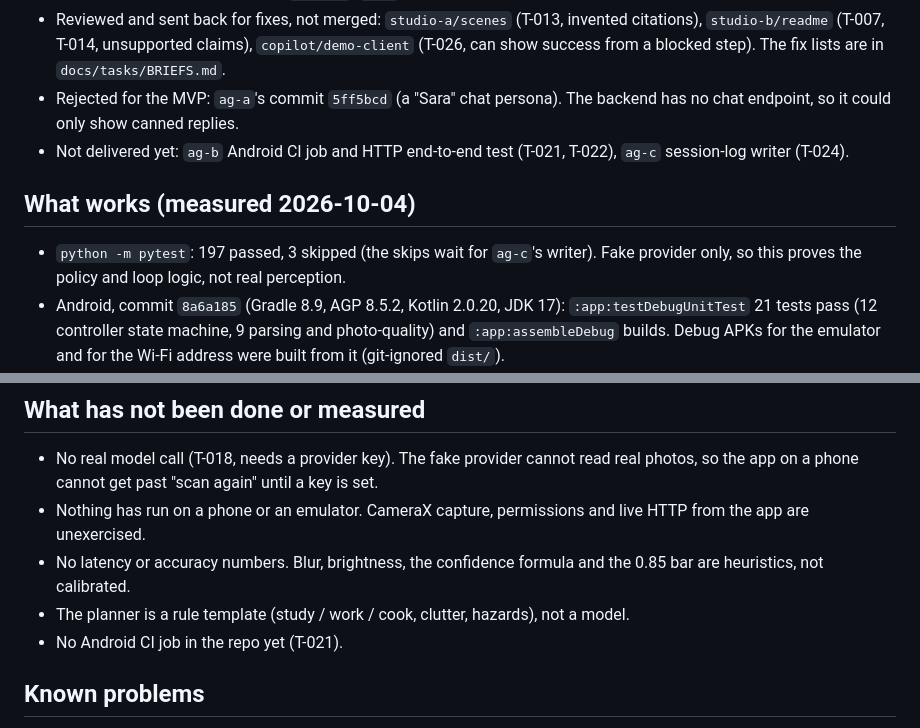
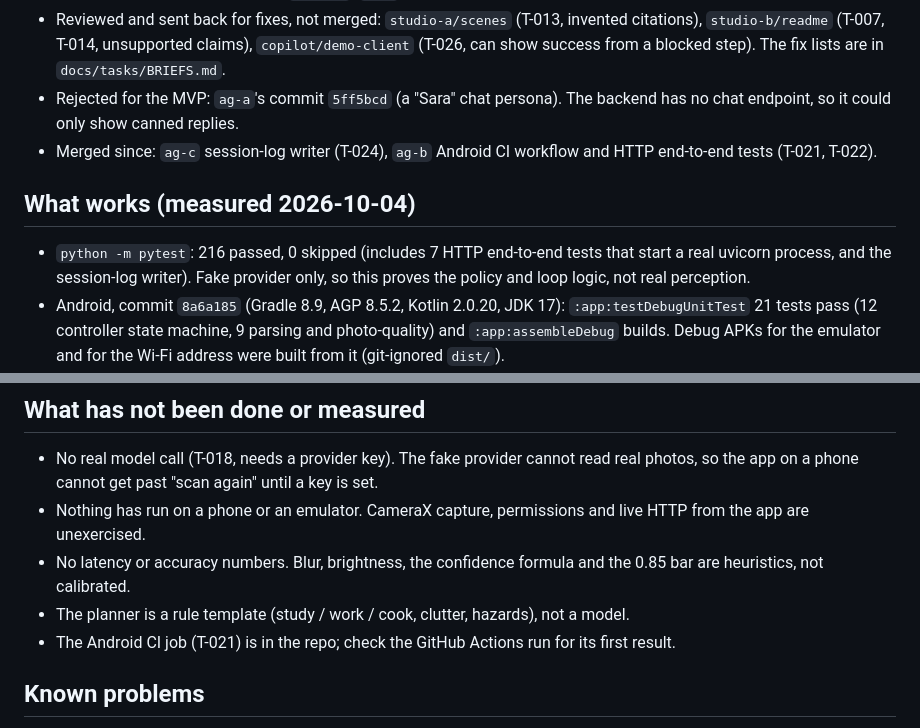
Before and after one commit to ramnivasattanti2008-cloud/DESIGN-THINKING-, a Markdown page: docs/PROJECT_STATE.md, 2 parts joined by grey strips. Rendered like a GitHub page.

```diff
--- a/docs/PROJECT_STATE.md
+++ b/docs/PROJECT_STATE.md
@@ -13,11 +13,11 @@ Updated 2026-10-04. Branch `claude/architecture` (not yet merged into `main`; th
 - Contains: architecture docs; the FastAPI backend (policy gate A0-A3 with default deny and a chemical rule, one-step planner, evidence verifier with confidence and `cannot_tell`, optional audit-log sink, JSON Schemas for every API response with a drift test); the Android module (`src/mobile` integration plus `src/ui` screens, built together); `ag-a`'s UI cleanup (T-020) up to commit `b901585`; `ag-b`'s tests and pytest CI.
 - Reviewed and sent back for fixes, not merged: `studio-a/scenes` (T-013, invented citations), `studio-b/readme` (T-007, T-014, unsupported claims), `copilot/demo-client` (T-026, can show success from a blocked step). The fix lists are in `docs/tasks/BRIEFS.md`.
 - Rejected for the MVP: `ag-a`'s commit `5ff5bcd` (a "Sara" chat persona). The backend has no chat endpoint, so it could only show canned replies.
-- Not delivered yet: `ag-b` Android CI job and HTTP end-to-end test (T-021, T-022), `ag-c` session-log writer (T-024).
+- Merged since: `ag-c` session-log writer (T-024), `ag-b` Android CI workflow and HTTP end-to-end tests (T-021, T-022).
 
 ## What works (measured 2026-10-04)
 
-- `python -m pytest`: 197 passed, 3 skipped (the skips wait for `ag-c`'s writer). Fake provider only, so this proves the policy and loop logic, not real perception.
+- `python -m pytest`: 216 passed, 0 skipped (includes 7 HTTP end-to-end tests that start a real uvicorn process, and the session-log writer). Fake provider only, so this proves the policy and loop logic, not real perception.
 - Android, commit `8a6a185` (Gradle 8.9, AGP 8.5.2, Kotlin 2.0.20, JDK 17): `:app:testDebugUnitTest` 21 tests pass (12 controller state machine, 9 parsing and photo-quality) and `:app:assembleDebug` builds. Debug APKs for the emulator and for the Wi-Fi address were built from it (git-ignored `dist/`).
 - The full loop over real HTTP with the fake provider (refusal, no view yet, not verified, cannot tell, verified, completed) was run against uvicorn earlier in the session and is covered by the contract tests.
 
@@ -31,7 +31,7 @@ See `docs/TASKS.md`.
 - Nothing has run on a phone or an emulator. CameraX capture, permissions and live HTTP from the app are unexercised.
 - No latency or accuracy numbers. Blur, brightness, the confidence formula and the 0.85 bar are heuristics, not calibrated.
 - The planner is a rule template (study / work / cook, clutter, hazards), not a model.
-- No Android CI job in the repo yet (T-021).
+- The Android CI job (T-021) is in the repo; check the GitHub Actions run for its first result.
 
 ## Known problems
 
```
Also changed, not shown: docs/TASKS.md (+4 -4 lines), docs/architecture/VALIDATION.md (+2 -2 lines).
